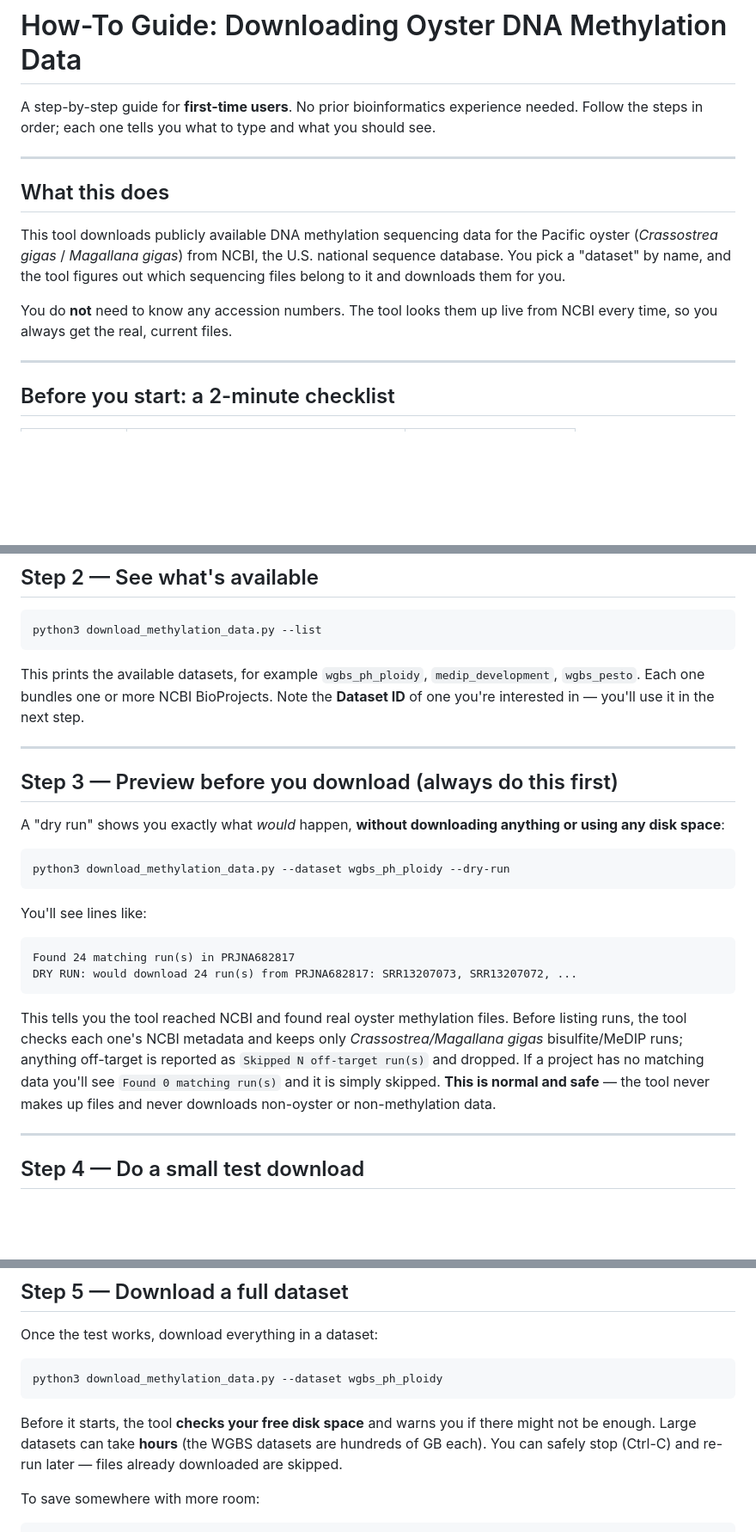
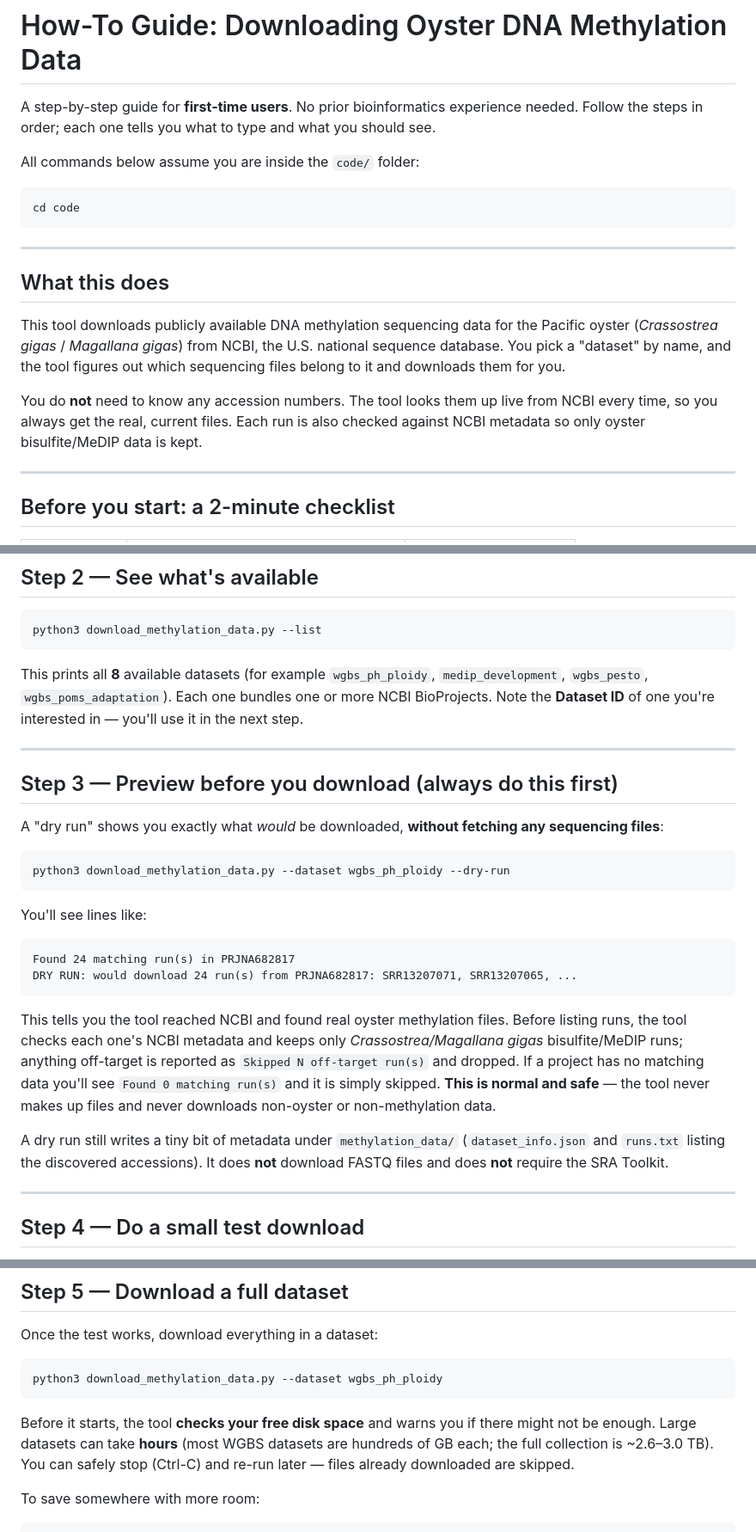
Before and after one commit to RobertsLab/project-white-whale, a Markdown page: code/HOW-TO.md, 3 parts joined by grey strips. Shown at 86% size. Drawn GitHub-style; blank space fills up the shorter version.

Commit message:
Clarify and expand download HOW-TO
Add explicit "cd code" instruction and clarify several behaviors of the download tool: it now documents that runs are checked against NCBI metadata to keep only oyster bisulfite/MeDIP data, and that Entrez Direct may be installed but is optional. Update wording for the dry run to emphasize no sequencing files are fetched, note that dry runs write small metadata files (dataset_info.json and runs.txt) and do not require the SRA Toolkit, and adjust the example output. Also update dataset count/examples (8 datasets), clarify expected total size (~2.6–3.0 TB) and disk-space warnings, and state the location of the download log (download_methylation_data.log in the directory where the command was run).

````diff
--- a/code/HOW-TO.md
+++ b/code/HOW-TO.md
@@ -3,6 +3,12 @@
 A step-by-step guide for **first-time users**. No prior bioinformatics
 experience needed. Follow the steps in order; each one tells you what to type
 and what you should see.
+
+All commands below assume you are inside the `code/` folder:
+
+```bash
+cd code
+```
 
 ---
 
@@ -14,7 +20,8 @@ national sequence database. You pick a "dataset" by name, and the tool figures
 out which sequencing files belong to it and downloads them for you.
 
 You do **not** need to know any accession numbers. The tool looks them up live
-from NCBI every time, so you always get the real, current files.
+from NCBI every time, so you always get the real, current files. Each run is
+also checked against NCBI metadata so only oyster bisulfite/MeDIP data is kept.
 
 ---
 
@@ -61,17 +69,17 @@ terminal and try again, or follow the manual link the installer printed.
 python3 download_methylation_data.py --list
 ```
 
-This prints the available datasets, for example `wgbs_ph_ploidy`,
-`medip_development`, `wgbs_pesto`. Each one bundles one or more NCBI
-BioProjects. Note the **Dataset ID** of one you're interested in — you'll use it
-in the next step.
+This prints all **8** available datasets (for example `wgbs_ph_ploidy`,
+`medip_development`, `wgbs_pesto`, `wgbs_poms_adaptation`). Each one bundles
+one or more NCBI BioProjects. Note the **Dataset ID** of one you're interested
+in — you'll use it in the next step.
 
 ---
 
 ## Step 3 — Preview before you download (always do this first)
 
-A "dry run" shows you exactly what *would* happen, **without downloading
-anything or using any disk space**:
+A "dry run" shows you exactly what *would* be downloaded, **without fetching
+any sequencing files**:
 
 ```bash
 python3 download_methylation_data.py --dataset wgbs_ph_ploidy --dry-run
@@ -81,7 +89,7 @@ You'll see lines like:
 
 ```
 Found 24 matching run(s) in PRJNA682817
-DRY RUN: would download 24 run(s) from PRJNA682817: SRR13207073, SRR13207072, ...
+DRY RUN: would download 24 run(s) from PRJNA682817: SRR13207071, SRR13207065, ...
 ```
 
 This tells you the tool reached NCBI and found real oyster methylation files.
@@ -91,6 +99,10 @@ reported as `Skipped N off-target run(s)` and dropped. If a project has no
 matching data you'll see `Found 0 matching run(s)` and it is simply skipped.
 **This is normal and safe** — the tool never makes up files and never downloads
 non-oyster or non-methylation data.
+
+A dry run still writes a tiny bit of metadata under `methylation_data/`
+(`dataset_info.json` and `runs.txt` listing the discovered accessions). It does
+**not** download FASTQ files and does **not** require the SRA Toolkit.
 
 ---
 
@@ -124,9 +136,9 @@ python3 download_methylation_data.py --dataset wgbs_ph_ploidy
 ```
 
 Before it starts, the tool **checks your free disk space** and warns you if
-there might not be enough. Large datasets can take **hours** (the WGBS datasets
-are hundreds of GB each). You can safely stop (Ctrl-C) and re-run later — files
-already downloaded are skipped.
+there might not be enough. Large datasets can take **hours** (most WGBS
+datasets are hundreds of GB each; the full collection is ~2.6–3.0 TB). You can
+safely stop (Ctrl-C) and re-run later — files already downloaded are skipped.
 
 To save somewhere with more room:
 
````
Also changed, not shown: other parts of code/HOW-TO.md (+5 -3 lines).
